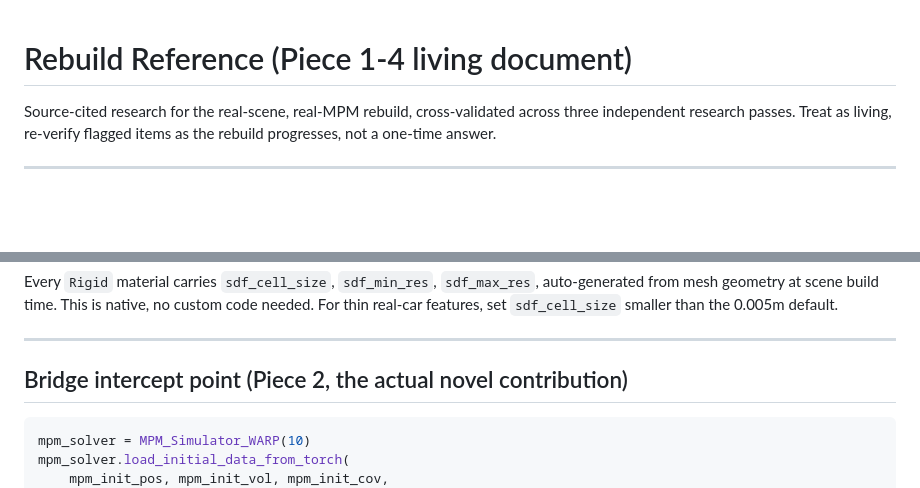
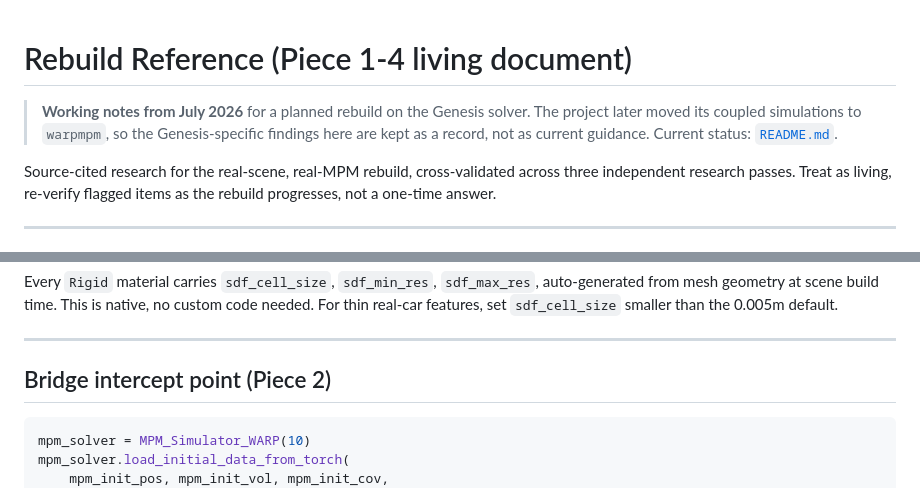
Before and after one commit to jcerrell-IS/can-it-ford, a Markdown page: docs/REBUILD_REFERENCE.md, 2 parts joined by grey strips. Drawn GitHub-style; blank space fills up the shorter version.

````diff
--- a/docs/REBUILD_REFERENCE.md
+++ b/docs/REBUILD_REFERENCE.md
@@ -1,4 +1,9 @@
 # Rebuild Reference (Piece 1-4 living document)
+
+> **Working notes from July 2026** for a planned rebuild on the Genesis solver. The project later
+> moved its coupled simulations to `warpmpm`, so the Genesis-specific findings here are kept as a
+> record, not as current guidance. Current status: [`README.md`](../README.md).
+
 
 Source-cited research for the real-scene, real-MPM rebuild, cross-validated across three independent research passes. Treat as living, re-verify flagged items as the rebuild progresses, not a one-time answer.
 
@@ -93,7 +98,7 @@ Every `Rigid` material carries `sdf_cell_size`, `sdf_min_res`, `sdf_max_res`, au
 
 ---
 
-## Bridge intercept point (Piece 2, the actual novel contribution)
+## Bridge intercept point (Piece 2)
 
 ```python
 mpm_solver = MPM_Simulator_WARP(10)
````
Also changed, not shown: citations/README.md (+5 -5 lines).
